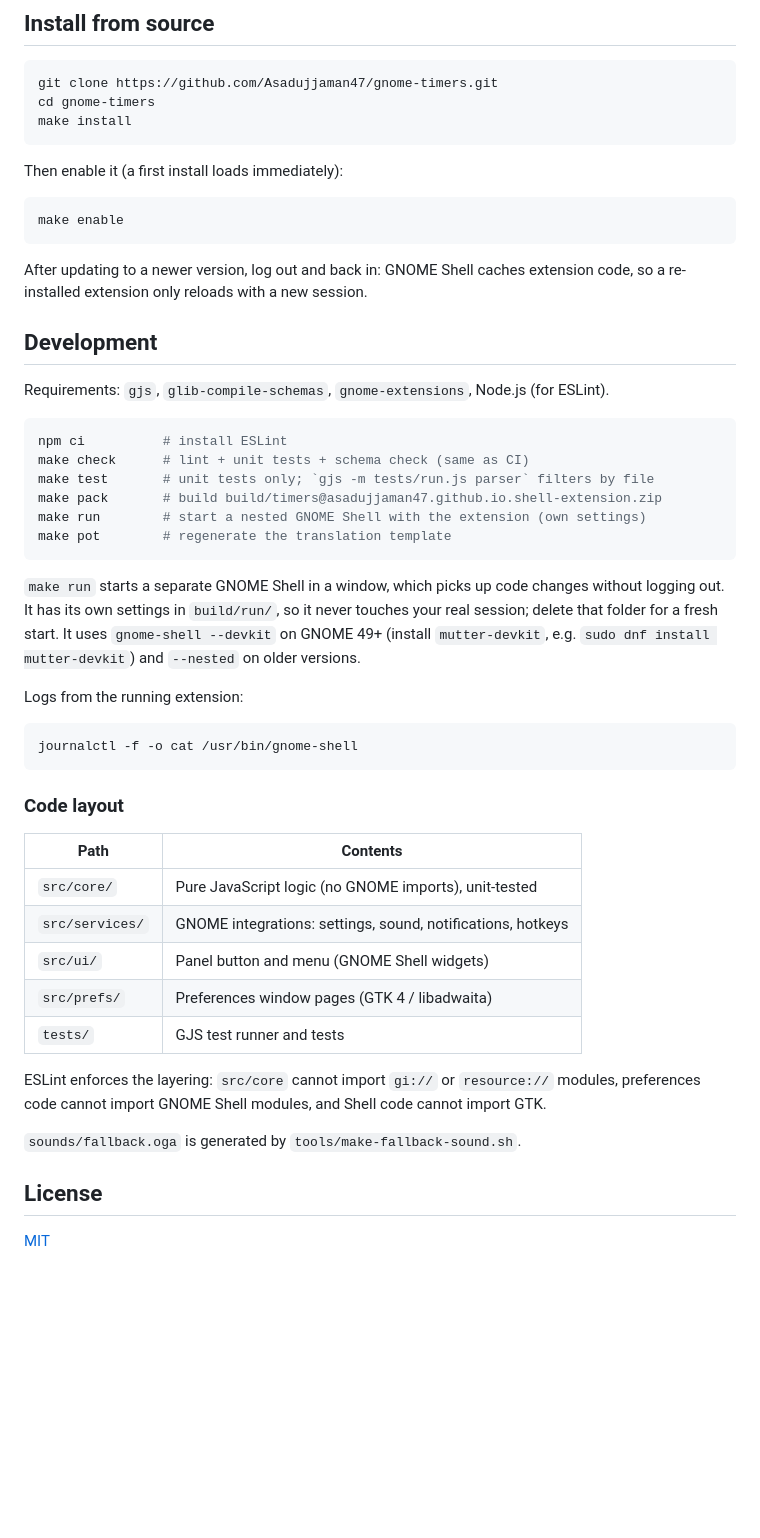
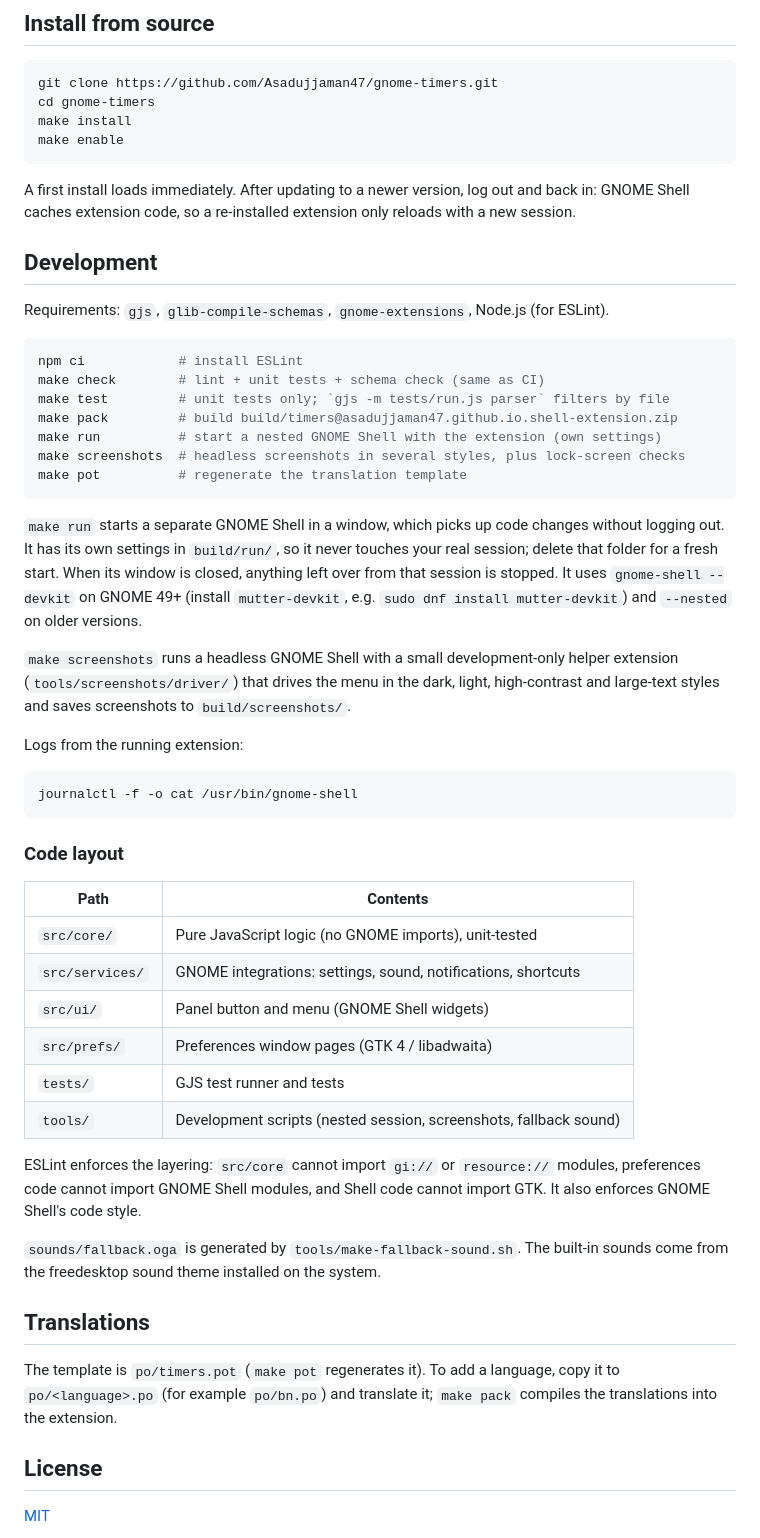
Before and after one commit to Asadujjaman47/gnome-timers, a Markdown page: README.md, the part around one of its changes. GitHub-like rendering; blank space fills up the shorter version.

````diff
--- a/README.md
+++ b/README.md
@@ -24,35 +65,38 @@ Supports GNOME Shell 46–51.
 git clone https://github.com/Asadujjaman47/gnome-timers.git
 cd gnome-timers
 make install
-```
-
-Then enable it (a first install loads immediately):
-
-```sh
 make enable
 ```
 
-After updating to a newer version, log out and back in: GNOME Shell caches
-extension code, so a re-installed extension only reloads with a new session.
+A first install loads immediately. After updating to a newer version, log out
+and back in: GNOME Shell caches extension code, so a re-installed extension
+only reloads with a new session.
 
 ## Development
 
 Requirements: `gjs`, `glib-compile-schemas`, `gnome-extensions`, Node.js (for ESLint).
 
 ```sh
-npm ci          # install ESLint
-make check      # lint + unit tests + schema check (same as CI)
-make test       # unit tests only; `gjs -m tests/run.js parser` filters by file
-make pack       # build build/timers@asadujjaman47.github.io.shell-extension.zip
-make run        # start a nested GNOME Shell with the extension (own settings)
-make pot        # regenerate the translation template
+npm ci            # install ESLint
+make check        # lint + unit tests + schema check (same as CI)
+make test         # unit tests only; `gjs -m tests/run.js parser` filters by file
+make pack         # build build/timers@asadujjaman47.github.io.shell-extension.zip
+make run          # start a nested GNOME Shell with the extension (own settings)
+make screenshots  # headless screenshots in several styles, plus lock-screen checks
+make pot          # regenerate the translation template
 ```
 
 `make run` starts a separate GNOME Shell in a window, which picks up code
 changes without logging out. It has its own settings in `build/run/`, so it
-never touches your real session; delete that folder for a fresh start.
+never touches your real session; delete that folder for a fresh start. When
+its window is closed, anything left over from that session is stopped.
 It uses `gnome-shell --devkit` on GNOME 49+ (install `mutter-devkit`, e.g.
 `sudo dnf install mutter-devkit`) and `--nested` on older versions.
+
+`make screenshots` runs a headless GNOME Shell with a small development-only
+helper extension (`tools/screenshots/driver/`) that drives the menu in the
+dark, light, high-contrast and large-text styles and saves screenshots to
+`build/screenshots/`.
 
 Logs from the running extension:
 
@@ -65,16 +109,24 @@ journalctl -f -o cat /usr/bin/gnome-shell
 | Path | Contents |
 |---|---|
 | `src/core/` | Pure JavaScript logic (no GNOME imports), unit-tested |
-| `src/services/` | GNOME integrations: settings, sound, notifications, hotkeys |
+| `src/services/` | GNOME integrations: settings, sound, notifications, shortcuts |
 | `src/ui/` | Panel button and menu (GNOME Shell widgets) |
 | `src/prefs/` | Preferences window pages (GTK 4 / libadwaita) |
 | `tests/` | GJS test runner and tests |
+| `tools/` | Development scripts (nested session, screenshots, fallback sound) |
 
 ESLint enforces the layering: `src/core` cannot import `gi://` or
 `resource://` modules, preferences code cannot import GNOME Shell modules, and
-Shell code cannot import GTK.
+Shell code cannot import GTK. It also enforces GNOME Shell's code style.
 
-`sounds/fallback.oga` is generated by `tools/make-fallback-sound.sh`.
+`sounds/fallback.oga` is generated by `tools/make-fallback-sound.sh`. The
+built-in sounds come from the freedesktop sound theme installed on the system.
+
+## Translations
+
+The template is `po/timers.pot` (`make pot` regenerates it). To add a
+language, copy it to `po/<language>.po` (for example `po/bn.po`) and translate
+it; `make pack` compiles the translations into the extension.
 
 ## License
 
````
Also changed, not shown: other parts of README.md (+53 -12 lines), screenshots/menu-dark.png (added), screenshots/menu-light.png (added), screenshots/menu-typing.png (added), screenshots/notification.png (added), screenshots/prefs.png (added), 6 other files.
